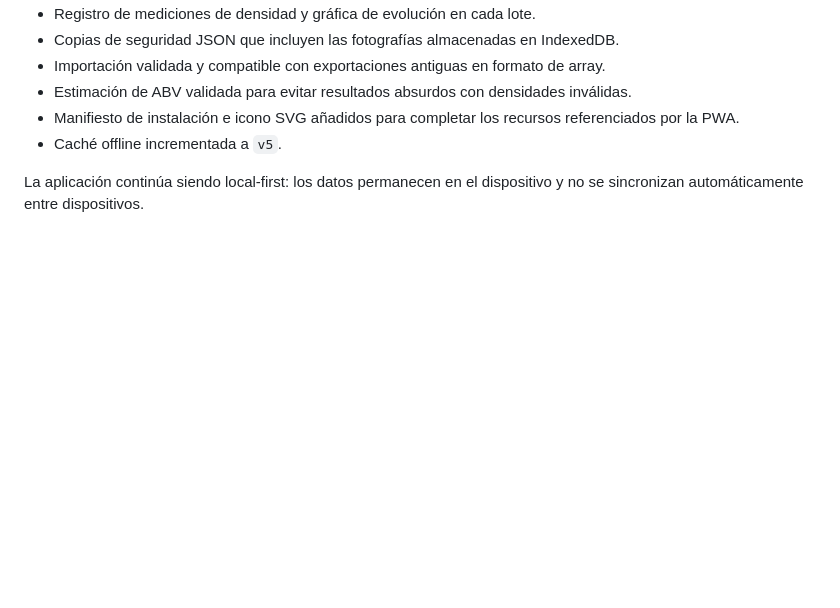
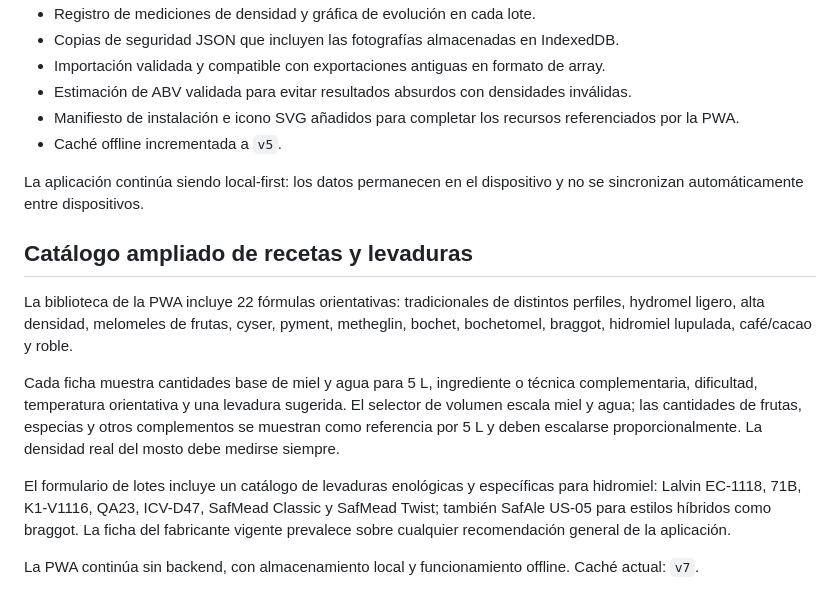
Before and after one commit to ttttooonni/hidromiel, a Markdown page: README.md, the part around the change. Rendered like a GitHub page; blank space fills up the shorter version.

Commit message:
Document expanded offline recipe and yeast catalog

```diff
--- a/README.md
+++ b/README.md
@@ -63,3 +63,14 @@ Las ilustraciones genéricas (iconos, gotas) son propias, en SVG, para no depend
 - Caché offline incrementada a `v5`.
 
 La aplicación continúa siendo local-first: los datos permanecen en el dispositivo y no se sincronizan automáticamente entre dispositivos.
+
+
+## Catálogo ampliado de recetas y levaduras
+
+La biblioteca de la PWA incluye 22 fórmulas orientativas: tradicionales de distintos perfiles, hydromel ligero, alta densidad, melomeles de frutas, cyser, pyment, metheglin, bochet, bochetomel, braggot, hidromiel lupulada, café/cacao y roble.
+
+Cada ficha muestra cantidades base de miel y agua para 5 L, ingrediente o técnica complementaria, dificultad, temperatura orientativa y una levadura sugerida. El selector de volumen escala miel y agua; las cantidades de frutas, especias y otros complementos se muestran como referencia por 5 L y deben escalarse proporcionalmente. La densidad real del mosto debe medirse siempre.
+
+El formulario de lotes incluye un catálogo de levaduras enológicas y específicas para hidromiel: Lalvin EC-1118, 71B, K1-V1116, QA23, ICV-D47, SafMead Classic y SafMead Twist; también SafAle US-05 para estilos híbridos como braggot. La ficha del fabricante vigente prevalece sobre cualquier recomendación general de la aplicación.
+
+La PWA continúa sin backend, con almacenamiento local y funcionamiento offline. Caché actual: `v7`.
```
